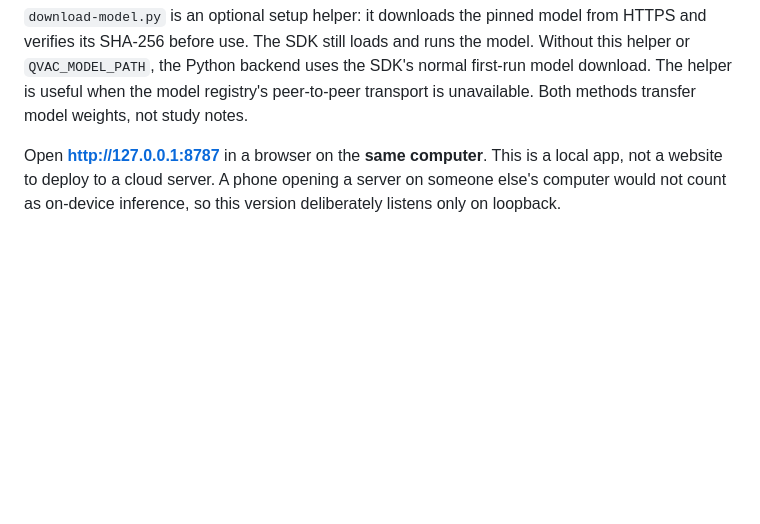
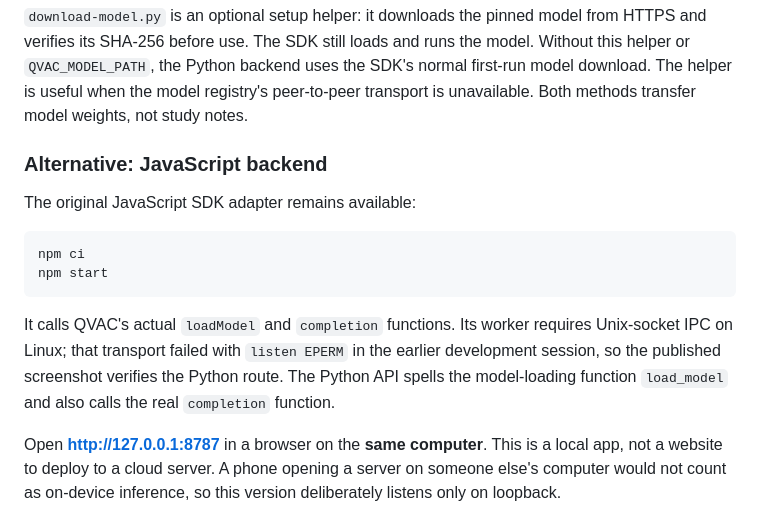
Before and after one commit to adeebkjan11-ctrl/pocket-recall, a Markdown page: README.md, the part around one of its changes. Rendered like a GitHub page; blank space fills up the shorter version.

````diff
--- a/README.md
+++ b/README.md
@@ -32,5 +47,16 @@ On Windows PowerShell, replace the activation command with `.venv\Scripts\Activa
 
 `download-model.py` is an optional setup helper: it downloads the pinned model from HTTPS and verifies its SHA-256 before use. The SDK still loads and runs the model. Without this helper or `QVAC_MODEL_PATH`, the Python backend uses the SDK's normal first-run model download. The helper is useful when the model registry's peer-to-peer transport is unavailable. Both methods transfer model weights, not study notes.
+
+### Alternative: JavaScript backend
+
+The original JavaScript SDK adapter remains available:
+
+```sh
+npm ci
+npm start
+```
+
+It calls QVAC's actual `loadModel` and `completion` functions. Its worker requires Unix-socket IPC on Linux; that transport failed with `listen EPERM` in the earlier development session, so the published screenshot verifies the Python route. The Python API spells the model-loading function `load_model` and also calls the real `completion` function.
 
 Open **http://127.0.0.1:8787** in a browser on the **same computer**. This is a local app, not a website to deploy to a cloud server. A phone opening a server on someone else's computer would not count as on-device inference, so this version deliberately listens only on loopback.
 
````
Also changed, not shown: other parts of README.md (+45 -17 lines), docs/PUBLISHING.md (added, +41 -0 lines), docs/VERIFICATION.md (+46 -26 lines), docs/X-POST-DRAFT.md (+4 -4 lines), docs/pocket-recall-cards.md (added, +21 -0 lines), docs/pocket-recall-screenshot.png (added), 6 other files.
